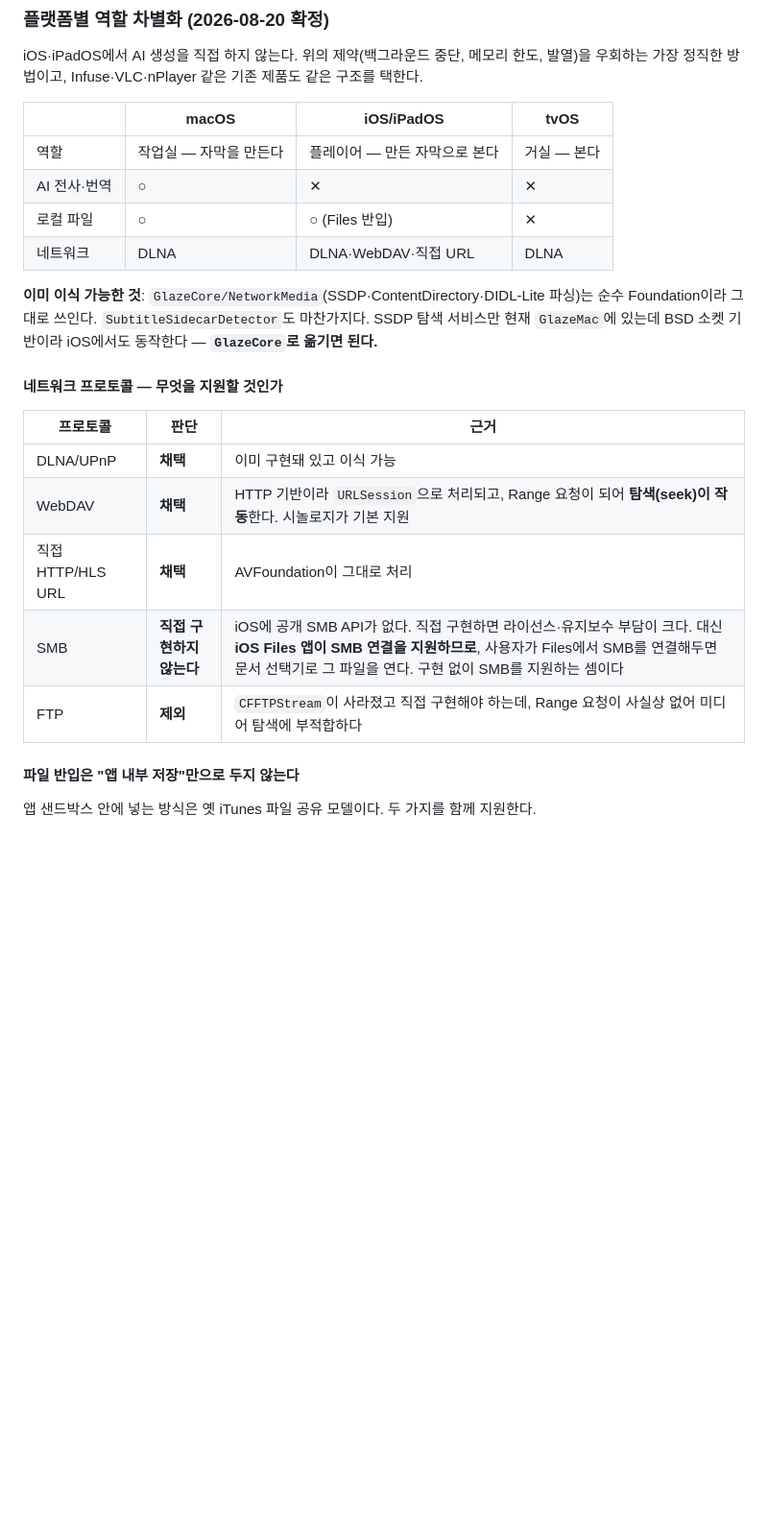
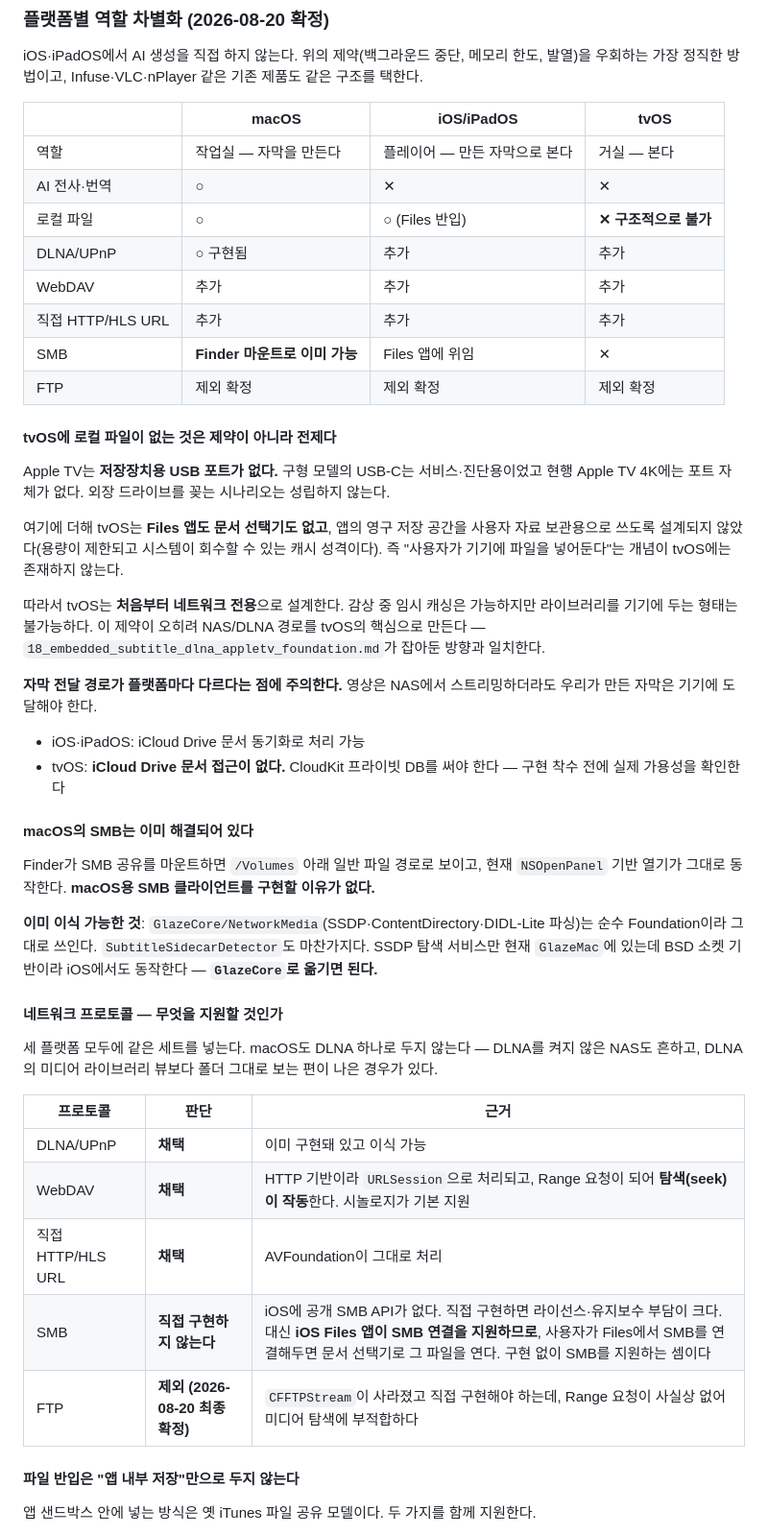
Before and after one commit to Edwin-space/glaze, a Markdown page: docs/06_platform_global_expansion_plan.md, the part around the change. Shown at 96% size. Drawn GitHub-style; blank space fills up the shorter version.

Commit message:
Settle tvOS as network-only, and give every platform the same protocols
tvOS has no local files, and that is a premise rather than a limitation
to work around: Apple TV has no storage USB port, no Files app, no
document picker, and its app storage is a reclaimable cache rather than
somewhere a library lives. Designing it as network-only from the start is
the only shape available, which is what makes the NAS path central there.

Subtitle delivery therefore differs by platform. The video can stream
from the NAS, but the subtitle we made still has to reach the device —
iCloud Drive documents cover iOS and iPadOS, while tvOS has no iCloud
Drive document access and needs CloudKit. Flagged to confirm before
building on it.

Protocol support is now the same set everywhere rather than DLNA alone on
macOS; plenty of NAS boxes never turn DLNA on, and browsing real folders
often beats its media-library view. SMB needs no client on macOS at all —
Finder mounts it and the existing open panel already reads those paths.
FTP is dropped for good.

Co-Authored-By: Claude Opus 5 <noreply@anthropic.com>

```diff
--- a/docs/06_platform_global_expansion_plan.md
+++ b/docs/06_platform_global_expansion_plan.md
@@ -72,12 +72,35 @@ iOS·iPadOS에서 AI 생성을 직접 하지 않는다. 위의 제약(백그라
 |---|---|---|---|
 | 역할 | 작업실 — 자막을 만든다 | 플레이어 — 만든 자막으로 본다 | 거실 — 본다 |
 | AI 전사·번역 | ○ | ✕ | ✕ |
-| 로컬 파일 | ○ | ○ (Files 반입) | ✕ |
-| 네트워크 | DLNA | DLNA·WebDAV·직접 URL | DLNA |
+| 로컬 파일 | ○ | ○ (Files 반입) | **✕ 구조적으로 불가** |
+| DLNA/UPnP | ○ 구현됨 | 추가 | 추가 |
+| WebDAV | 추가 | 추가 | 추가 |
+| 직접 HTTP/HLS URL | 추가 | 추가 | 추가 |
+| SMB | **Finder 마운트로 이미 가능** | Files 앱에 위임 | ✕ |
+| FTP | 제외 확정 | 제외 확정 | 제외 확정 |
+
+#### tvOS에 로컬 파일이 없는 것은 제약이 아니라 전제다
+
+Apple TV는 **저장장치용 USB 포트가 없다.** 구형 모델의 USB-C는 서비스·진단용이었고 현행 Apple TV 4K에는 포트 자체가 없다. 외장 드라이브를 꽂는 시나리오는 성립하지 않는다.
+
+여기에 더해 tvOS는 **Files 앱도 문서 선택기도 없고**, 앱의 영구 저장 공간을 사용자 자료 보관용으로 쓰도록 설계되지 않았다(용량이 제한되고 시스템이 회수할 수 있는 캐시 성격이다). 즉 "사용자가 기기에 파일을 넣어둔다"는 개념이 tvOS에는 존재하지 않는다.
+
+따라서 tvOS는 **처음부터 네트워크 전용**으로 설계한다. 감상 중 임시 캐싱은 가능하지만 라이브러리를 기기에 두는 형태는 불가능하다. 이 제약이 오히려 NAS/DLNA 경로를 tvOS의 핵심으로 만든다 — `18_embedded_subtitle_dlna_appletv_foundation.md`가 잡아둔 방향과 일치한다.
+
+**자막 전달 경로가 플랫폼마다 다르다는 점에 주의한다.** 영상은 NAS에서 스트리밍하더라도 우리가 만든 자막은 기기에 도달해야 한다.
+
+- iOS·iPadOS: iCloud Drive 문서 동기화로 처리 가능
+- tvOS: **iCloud Drive 문서 접근이 없다.** CloudKit 프라이빗 DB를 써야 한다 — 구현 착수 전에 실제 가용성을 확인한다
+
+#### macOS의 SMB는 이미 해결되어 있다
+
+Finder가 SMB 공유를 마운트하면 `/Volumes` 아래 일반 파일 경로로 보이고, 현재 `NSOpenPanel` 기반 열기가 그대로 동작한다. **macOS용 SMB 클라이언트를 구현할 이유가 없다.**
 
 **이미 이식 가능한 것**: `GlazeCore/NetworkMedia`(SSDP·ContentDirectory·DIDL-Lite 파싱)는 순수 Foundation이라 그대로 쓰인다. `SubtitleSidecarDetector`도 마찬가지다. SSDP 탐색 서비스만 현재 `GlazeMac`에 있는데 BSD 소켓 기반이라 iOS에서도 동작한다 — **`GlazeCore`로 옮기면 된다.**
 
 #### 네트워크 프로토콜 — 무엇을 지원할 것인가
+
+세 플랫폼 모두에 같은 세트를 넣는다. macOS도 DLNA 하나로 두지 않는다 — DLNA를 켜지 않은 NAS도 흔하고, DLNA의 미디어 라이브러리 뷰보다 폴더 그대로 보는 편이 나은 경우가 있다.
 
 | 프로토콜 | 판단 | 근거 |
 |---|---|---|
@@ -85,7 +108,7 @@ iOS·iPadOS에서 AI 생성을 직접 하지 않는다. 위의 제약(백그라
 | WebDAV | **채택** | HTTP 기반이라 `URLSession`으로 처리되고, Range 요청이 되어 **탐색(seek)이 작동**한다. 시놀로지가 기본 지원 |
 | 직접 HTTP/HLS URL | **채택** | AVFoundation이 그대로 처리 |
 | SMB | **직접 구현하지 않는다** | iOS에 공개 SMB API가 없다. 직접 구현하면 라이선스·유지보수 부담이 크다. 대신 **iOS Files 앱이 SMB 연결을 지원하므로**, 사용자가 Files에서 SMB를 연결해두면 문서 선택기로 그 파일을 연다. 구현 없이 SMB를 지원하는 셈이다 |
-| FTP | **제외** | `CFFTPStream`이 사라졌고 직접 구현해야 하는데, Range 요청이 사실상 없어 미디어 탐색에 부적합하다 |
+| FTP | **제외 (2026-08-20 최종 확정)** | `CFFTPStream`이 사라졌고 직접 구현해야 하는데, Range 요청이 사실상 없어 미디어 탐색에 부적합하다 |
 
 #### 파일 반입은 "앱 내부 저장"만으로 두지 않는다
 
```
